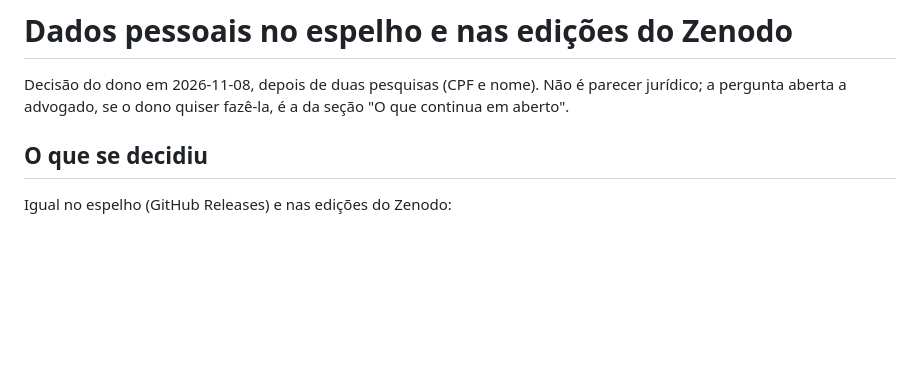
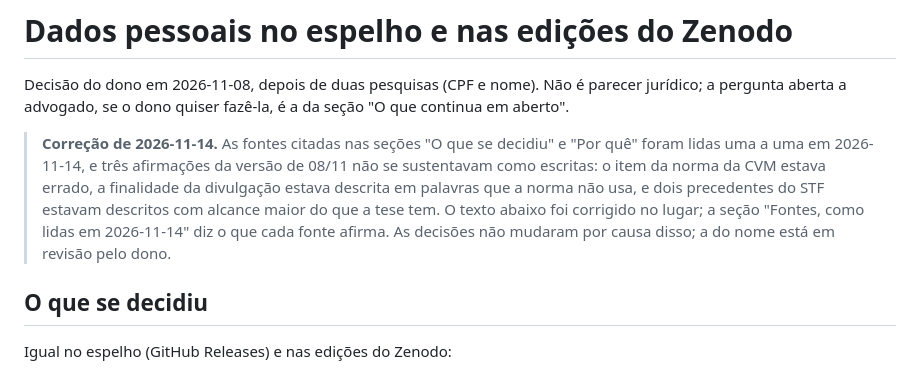
Before and after one commit to SidneyBissoli/cvmdata, a Markdown page: data-raw/decisions/cvmdata_dados_pessoais_espelho_decisao.md, the part around one of its changes. GitHub-like rendering; blank space fills up the shorter version.

```diff
--- a/data-raw/decisions/cvmdata_dados_pessoais_espelho_decisao.md
+++ b/data-raw/decisions/cvmdata_dados_pessoais_espelho_decisao.md
@@ -3,6 +3,16 @@
 Decisão do dono em 2026-11-08, depois de duas pesquisas (CPF e nome).
 Não é parecer jurídico; a pergunta aberta a advogado, se o dono quiser
 fazê-la, é a da seção "O que continua em aberto".
+
+> **Correção de 2026-11-14.** As fontes citadas nas seções "O que se
+> decidiu" e "Por quê" foram lidas uma a uma em 2026-11-14, e três
+> afirmações da versão de 08/11 não se sustentavam como escritas: o item
+> da norma da CVM estava errado, a finalidade da divulgação estava
+> descrita em palavras que a norma não usa, e dois precedentes do STF
+> estavam descritos com alcance maior do que a tese tem. O texto abaixo
+> foi corrigido no lugar; a seção "Fontes, como lidas em 2026-11-14" diz
+> o que cada fonte afirma. As decisões não mudaram por causa disso; a do
+> nome está em revisão pelo dono.
 
 ## O que se decidiu
 
```
Also changed, not shown: other parts of data-raw/decisions/cvmdata_dados_pessoais_espelho_decisao.md (+79 -10 lines).
